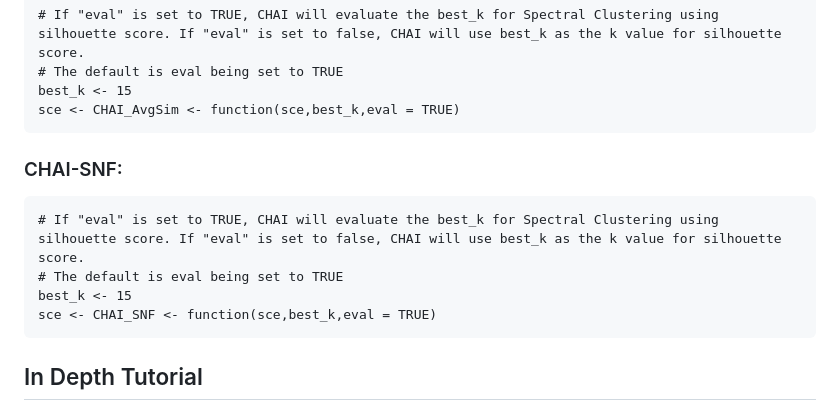
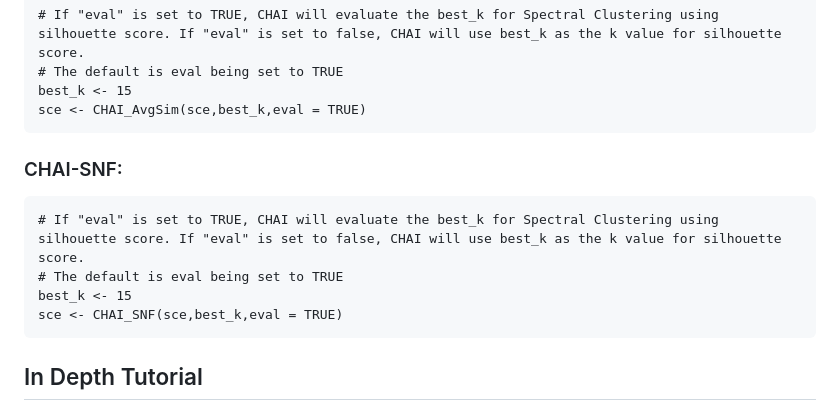
Before and after one commit to lodimk2/chai, a Markdown page: README.md, the part around the change. Rendered like a GitHub page.

````diff
--- a/README.md
+++ b/README.md
@@ -54,7 +54,7 @@ sce <- scuttle::logNormCounts(sce)
 # If "eval" is set to TRUE, CHAI will evaluate the best_k for Spectral Clustering using silhouette score. If "eval" is set to false, CHAI will use best_k as the k value for silhouette score.
 # The default is eval being set to TRUE
 best_k <- 15
-sce <- CHAI_AvgSim <- function(sce,best_k,eval = TRUE)
+sce <- CHAI_AvgSim(sce,best_k,eval = TRUE)
 ```
 
 ### CHAI-SNF:
@@ -63,7 +63,7 @@ sce <- CHAI_AvgSim <- function(sce,best_k,eval = TRUE)
 # If "eval" is set to TRUE, CHAI will evaluate the best_k for Spectral Clustering using silhouette score. If "eval" is set to false, CHAI will use best_k as the k value for silhouette score.
 # The default is eval being set to TRUE
 best_k <- 15
-sce <- CHAI_SNF <- function(sce,best_k,eval = TRUE)
+sce <- CHAI_SNF(sce,best_k,eval = TRUE)
 ```
 ## In Depth Tutorial
 For a more detailed tutorial, including adding your own clustering algorithms to CHAI and including other "omics" data, please see the vignette [inst/chai.html](inst/chai.html).
````
